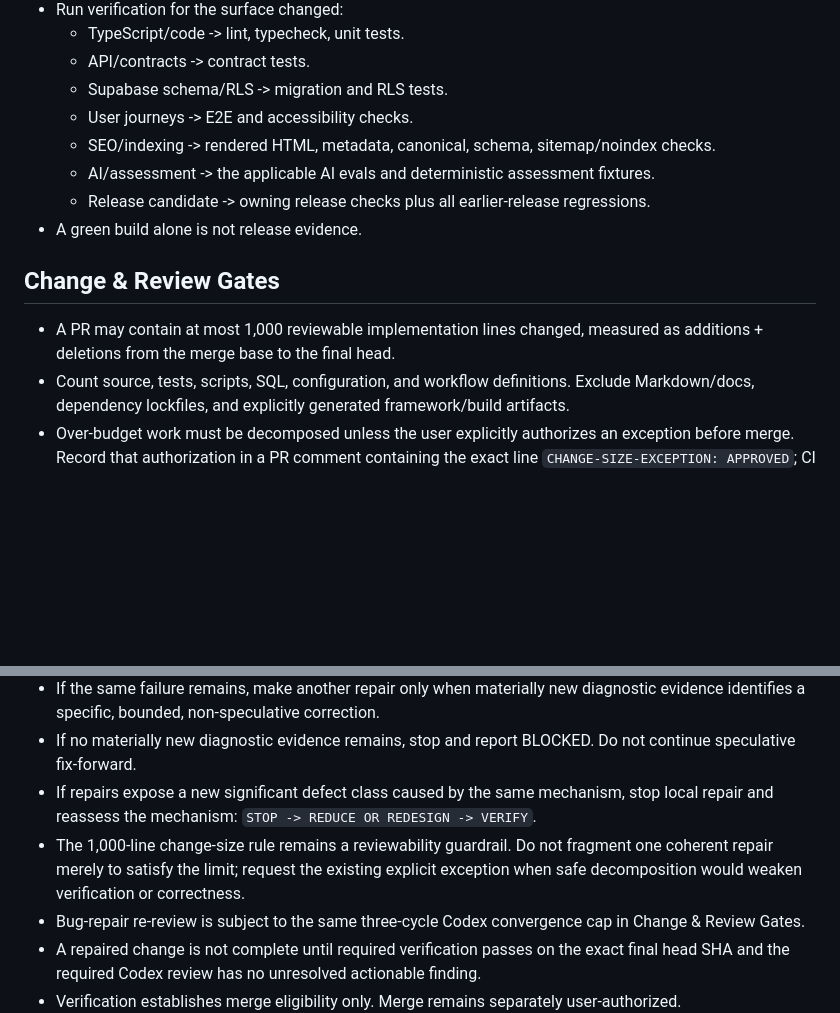
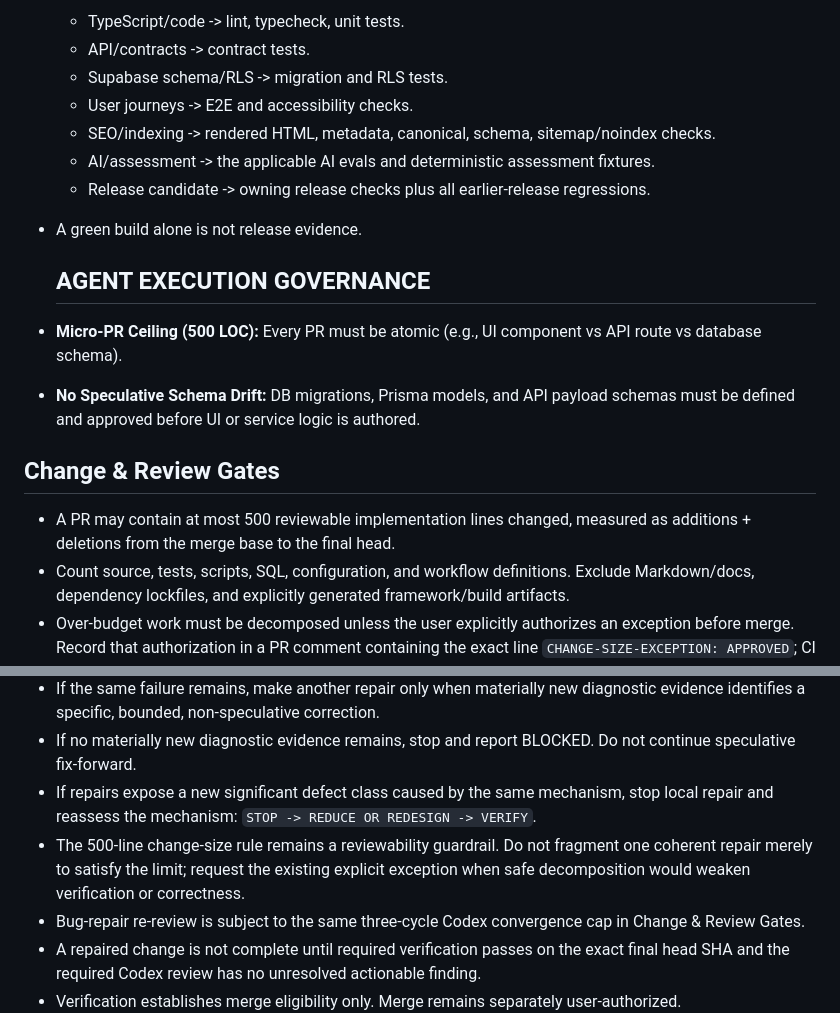
Before and after one commit to Lvvphole/becoming-the-man, a Markdown page: AGENTS.md, 2 parts joined by grey strips. GitHub-like rendering; blank space fills up the shorter version.

Commit message:
Revise PR size limits from 1000 to 500 lines
Updated agent execution governance rules regarding PR size limits and reviewability.

```diff
--- a/AGENTS.md
+++ b/AGENTS.md
@@ -22,8 +22,12 @@ Status: active React SSR repository. Keep this file under 150 lines and synchron
   - Release candidate -> owning release checks plus all earlier-release regressions.
 - A green build alone is not release evidence.
 
+  ## AGENT EXECUTION GOVERNANCE
+- **Micro-PR Ceiling (500 LOC):** Every PR must be atomic (e.g., UI component vs API route vs database schema).
+- **No Speculative Schema Drift:** DB migrations, Prisma models, and API payload schemas must be defined and approved before UI or service logic is authored.
+
 ## Change & Review Gates
-- A PR may contain at most 1,000 reviewable implementation lines changed, measured as additions + deletions from the merge base to the final head.
+- A PR may contain at most 500 reviewable implementation lines changed, measured as additions + deletions from the merge base to the final head.
 - Count source, tests, scripts, SQL, configuration, and workflow definitions. Exclude Markdown/docs, dependency lockfiles, and explicitly generated framework/build artifacts.
 - Over-budget work must be decomposed unless the user explicitly authorizes an exception before merge. Record that authorization in a PR comment containing the exact line `CHANGE-SIZE-EXCEPTION: APPROVED`; CI accepts it only when the comment author is the repository owner.
 - Persistent `PR Verification` must PASS for the exact final PR head SHA. Any new implementation commit invalidates earlier verification evidence.
@@ -44,7 +48,7 @@ Status: active React SSR repository. Keep this file under 150 lines and synchron
 - If the same failure remains, make another repair only when materially new diagnostic evidence identifies a specific, bounded, non-speculative correction.
 - If no materially new diagnostic evidence remains, stop and report BLOCKED. Do not continue speculative fix-forward.
 - If repairs expose a new significant defect class caused by the same mechanism, stop local repair and reassess the mechanism: `STOP -> REDUCE OR REDESIGN -> VERIFY`.
-- The 1,000-line change-size rule remains a reviewability guardrail. Do not fragment one coherent repair merely to satisfy the limit; request the existing explicit exception when safe decomposition would weaken verification or correctness.
+- The 500-line change-size rule remains a reviewability guardrail. Do not fragment one coherent repair merely to satisfy the limit; request the existing explicit exception when safe decomposition would weaken verification or correctness.
 - Bug-repair re-review is subject to the same three-cycle Codex convergence cap in Change & Review Gates.
 - A repaired change is not complete until required verification passes on the exact final head SHA and the required Codex review has no unresolved actionable finding.
 - Verification establishes merge eligibility only. Merge remains separately user-authorized.
```
